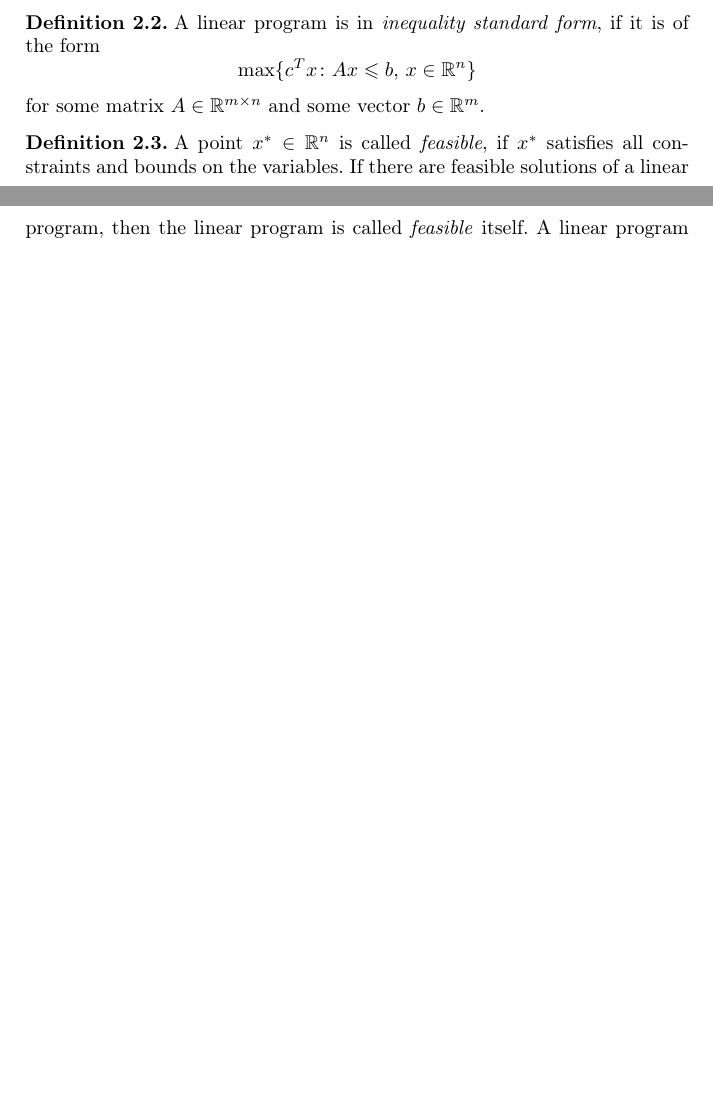
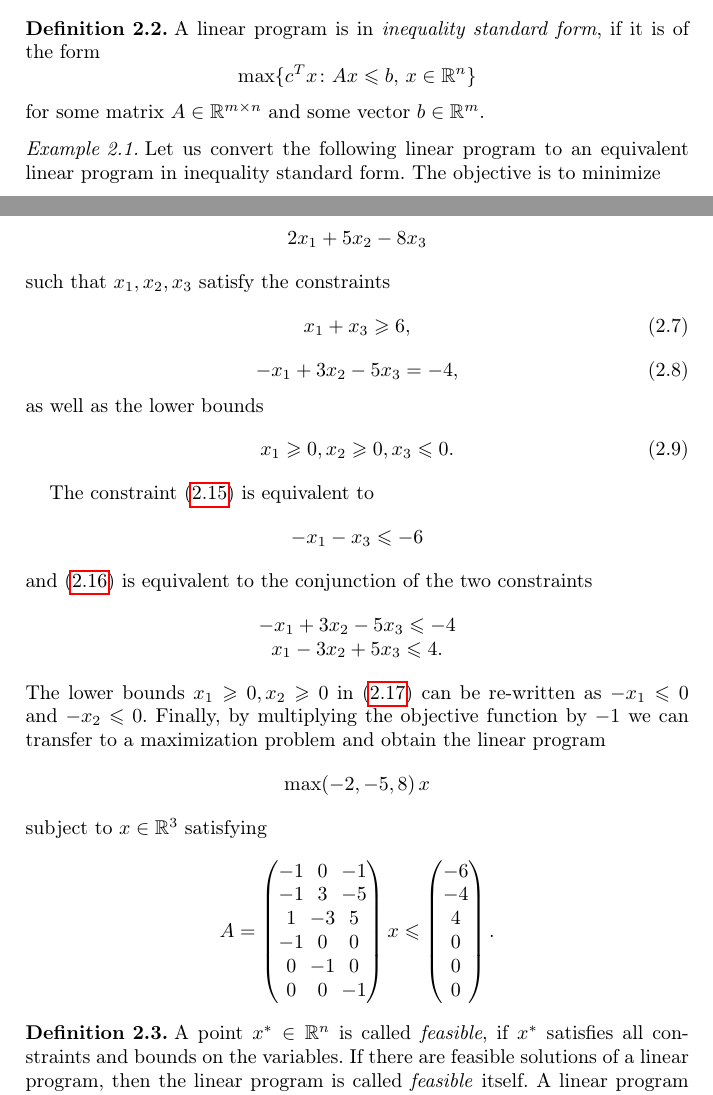
Before and after one commit to EisenIn/DiscreteOpt, a LaTeX thesis (Notes/lecture.tex, which reads Notes/introduction.tex): two parts of pages 12 and 13 of 127, joined at a grey line, cut so that both start at the same text, the shorter picture padded with empty space. Compiled offline with pdfLaTeX.

Commit message:
Update introduction.tex

```diff
--- a/Notes/introduction.tex
+++ b/Notes/introduction.tex
@@ -290,6 +290,61 @@ consists of
   \end{displaymath}
   for some matrix $A\in \setR^{m\times n}$ and some vector $b \in \setR^m$.
 \end{definition}
+
+
+\begin{example}
+  \label{exe:1}
+  Let us convert the following linear program to an equivalent linear program in inequality standard form. The objective is to minimize
+\begin{displaymath}
+  2 x_1 + 5 x_2 - 8 x_3
+\end{displaymath}
+such that $x_1,x_2,x_3$ satisfy the constraints
+\begin{equation}
+  \label{eq:2}
+  x_1+ x_3 ≥ 6,
+\end{equation}
+\begin{equation}
+  \label{eq:3}
+  -x_1 + 3 x_2 - 5 x_3  = -4,
+\end{equation}
+as well as the lower bounds
+\begin{equation}
+  \label{eq:4}
+  x_1≥0, x_2 ≥ 0, x_3 ≤ 0.
+\end{equation}
+
+The constraint \eqref{eq:2} is equivalent to
+\begin{displaymath}
+   - x_1- x_3 ≤  -6
+ \end{displaymath}
+ and \eqref{eq:3} is equivalent to the conjunction of the two constraints
+ \begin{displaymath}
+   \begin{array}{c}
+     -x_1 + 3 x_2 - 5 x_3  ≤ -4 \\
+      x_1 -3  x_2 + 5 x_3  ≤  4.
+   \end{array}
+ \end{displaymath}
+ The lower  bounds $ x_1≥0, x_2 ≥ 0$ in \eqref{eq:4} can be re-written as  $ - x_1≤0$ and $ -x_2 ≤ 0$. Finally, by multiplying the objective function by $-1$ we can transfer to a maximization problem and obtain the linear program
+ \begin{displaymath}
+     \max (-2, -5, 8)\,  x
+ \end{displaymath}
+subject to $x ∈ ℝ^3$ satisfying
+ \begin{displaymath}
+   A =
+   \begin{pmatrix}
+     - 1 & 0 & -1  \\
+     -1 &  3 & - 5   \\
+     1 &  -3 &  5   \\
+     -1& 0 & 0 \\
+     0 & -1 & 0\\
+     0 & 0 & -1
+   \end{pmatrix} x ≤
+   \begin{pmatrix}
+     -6\\ -4\\ 4\\ 0 \\ 0\\ 0
+   \end{pmatrix}.
+ \end{displaymath}
+\end{example}
+
 
 \begin{definition}
 \label{def:10}
@@ -673,0 +741 @@ and so can 28\% of the income from selling the second product.
+  2x_1 + 2  x_2 - 4 x_3  = -4,
```
Also changed, not shown: Notes/introduction.tex (24 more changed lines).
